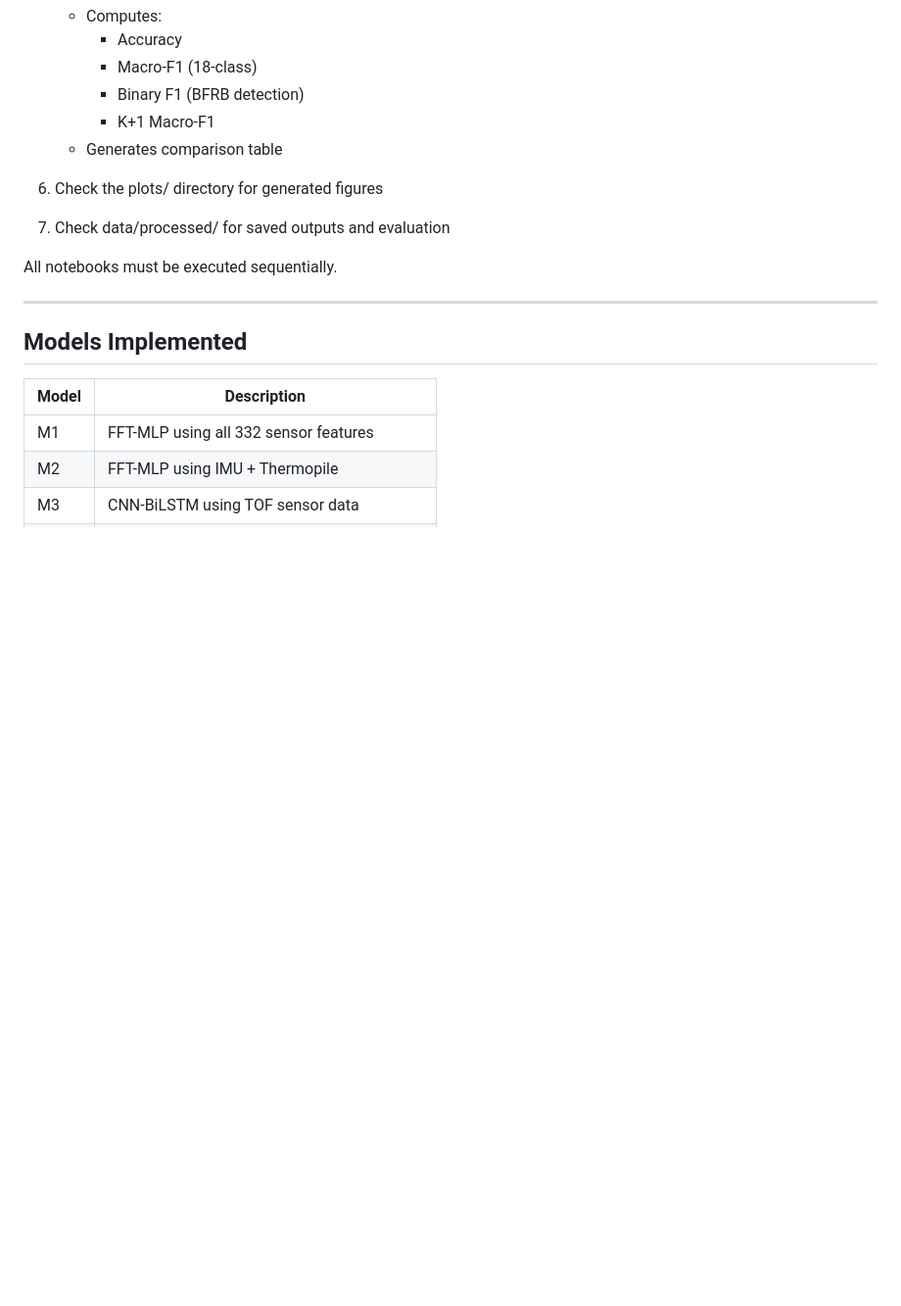
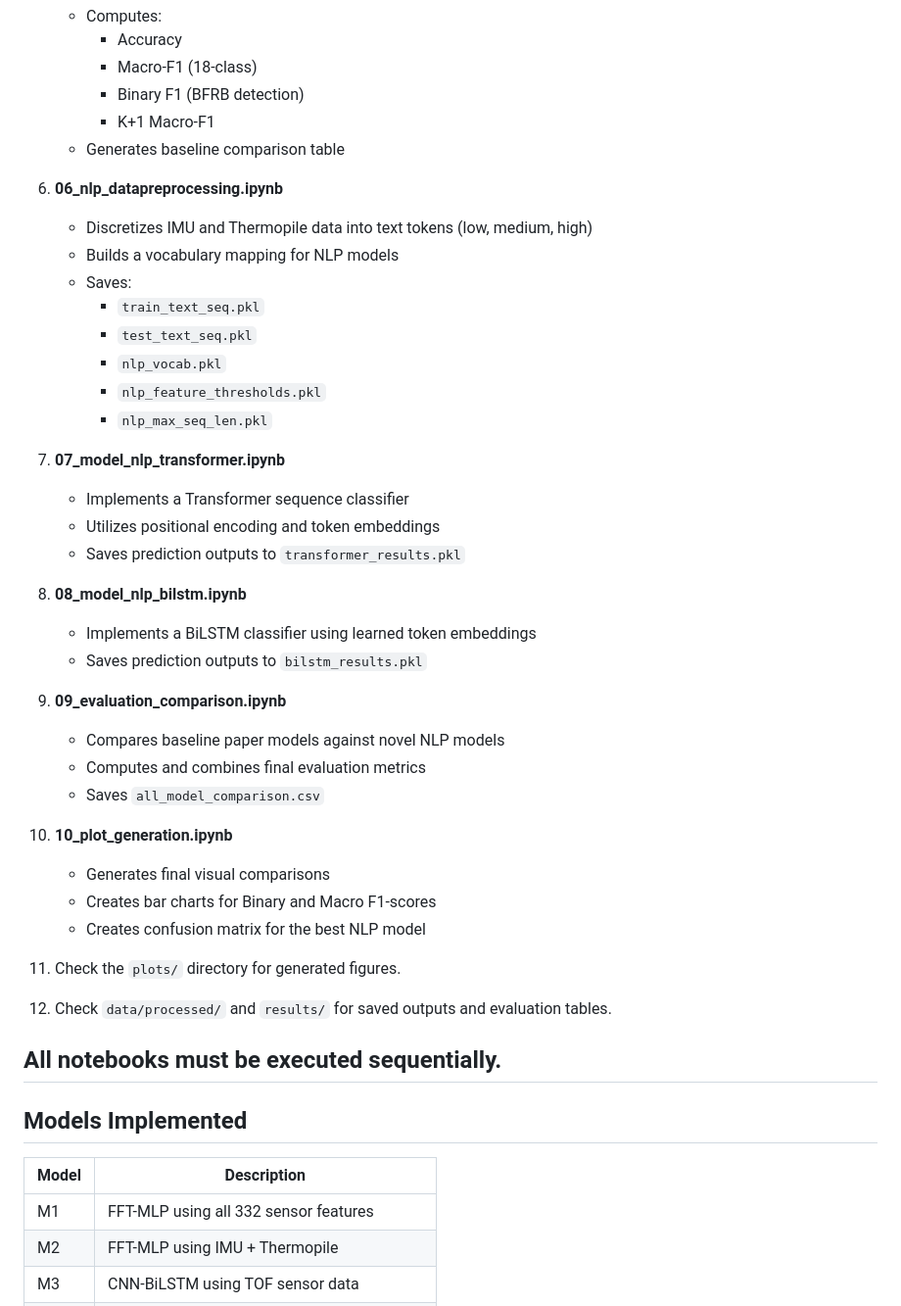
Before and after one commit to DhitalPrakriti/bfrb-gesture-recognition, a Markdown page: README.md, the part around one of its changes. Shown at 98% size. Drawn GitHub-style; blank space fills up the shorter version.

```diff
--- a/README.md
+++ b/README.md
@@ -131,14 +139,42 @@ The notebooks must be executed in the following order:
      - Macro-F1 (18-class)
      - Binary F1 (BFRB detection)
      - K+1 Macro-F1
-   - Generates comparison table
+   - Generates baseline comparison table
 
-6. Check the plots/ directory for generated figures
+6. **06_nlp_datapreprocessing.ipynb**
+   - Discretizes IMU and Thermopile data into text tokens (low, medium, high)
+   - Builds a vocabulary mapping for NLP models
+   - Saves:
+     - `train_text_seq.pkl`
+     - `test_text_seq.pkl`
+     - `nlp_vocab.pkl`
+     - `nlp_feature_thresholds.pkl`
+     - `nlp_max_seq_len.pkl`
 
-7. Check data/processed/ for saved outputs and evaluation
+7. **07_model_nlp_transformer.ipynb**
+   - Implements a Transformer sequence classifier
+   - Utilizes positional encoding and token embeddings
+   - Saves prediction outputs to `transformer_results.pkl`
+
+8. **08_model_nlp_bilstm.ipynb**
+   - Implements a BiLSTM classifier using learned token embeddings
+   - Saves prediction outputs to `bilstm_results.pkl`
+
+9. **09_evaluation_comparison.ipynb**
+   - Compares baseline paper models against novel NLP models
+   - Computes and combines final evaluation metrics
+   - Saves `all_model_comparison.csv`
+
+10. **10_plot_generation.ipynb**
+    - Generates final visual comparisons
+    - Creates bar charts for Binary and Macro F1-scores
+    - Creates confusion matrix for the best NLP model
+
+11. Check the `plots/` directory for generated figures.
+
+12. Check `data/processed/` and `results/` for saved outputs and evaluation tables.
 
 All notebooks must be executed sequentially.
-
 ---
 
 ## Models Implemented
```
Also changed, not shown: other parts of README.md (+20 -12 lines).
